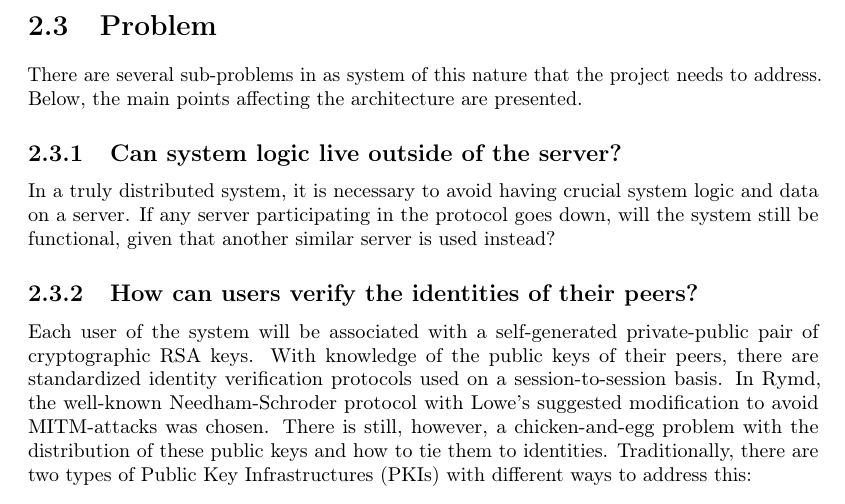
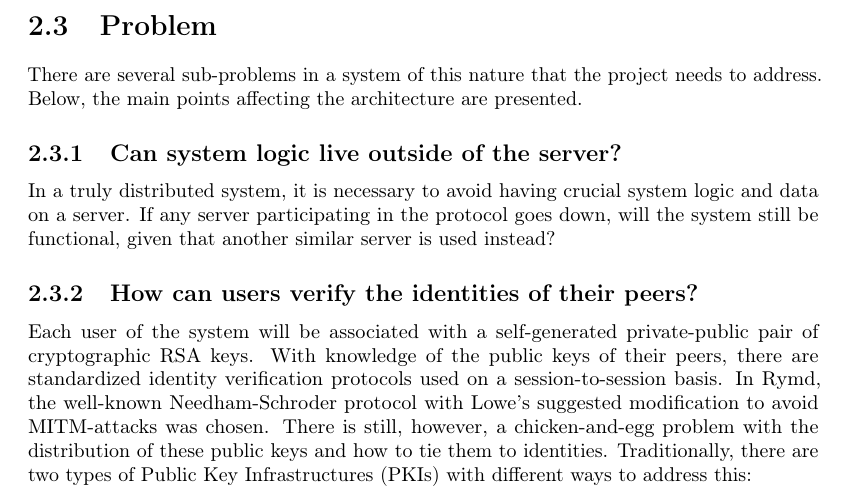
Before and after one commit to rymdjs/report, a LaTeX document (Layout.tex, which reads sections/problem.tex): part of page 4 of 15, cut so that both start at the same text. Compiled offline with pdfLaTeX.

Commit message:
Problem fix

```diff
--- a/sections/problem.tex
+++ b/sections/problem.tex
@@ -1,5 +1,5 @@
 \section{Problem}
-There are several sub-problems in as system of this nature that the project needs to address. Below, the main points affecting the architecture are presented.
+There are several sub-problems in a system of this nature that the project needs to address. Below, the main points affecting the architecture are presented.
 \subsection{Can system logic live outside of the server?}
 In a truly distributed system, it is necessary to avoid having crucial system logic and data on a server. If any server participating in the protocol goes down, will the system still be functional, given that another similar server is used instead?
 \subsection{How can users verify the identities of their peers?}
```
